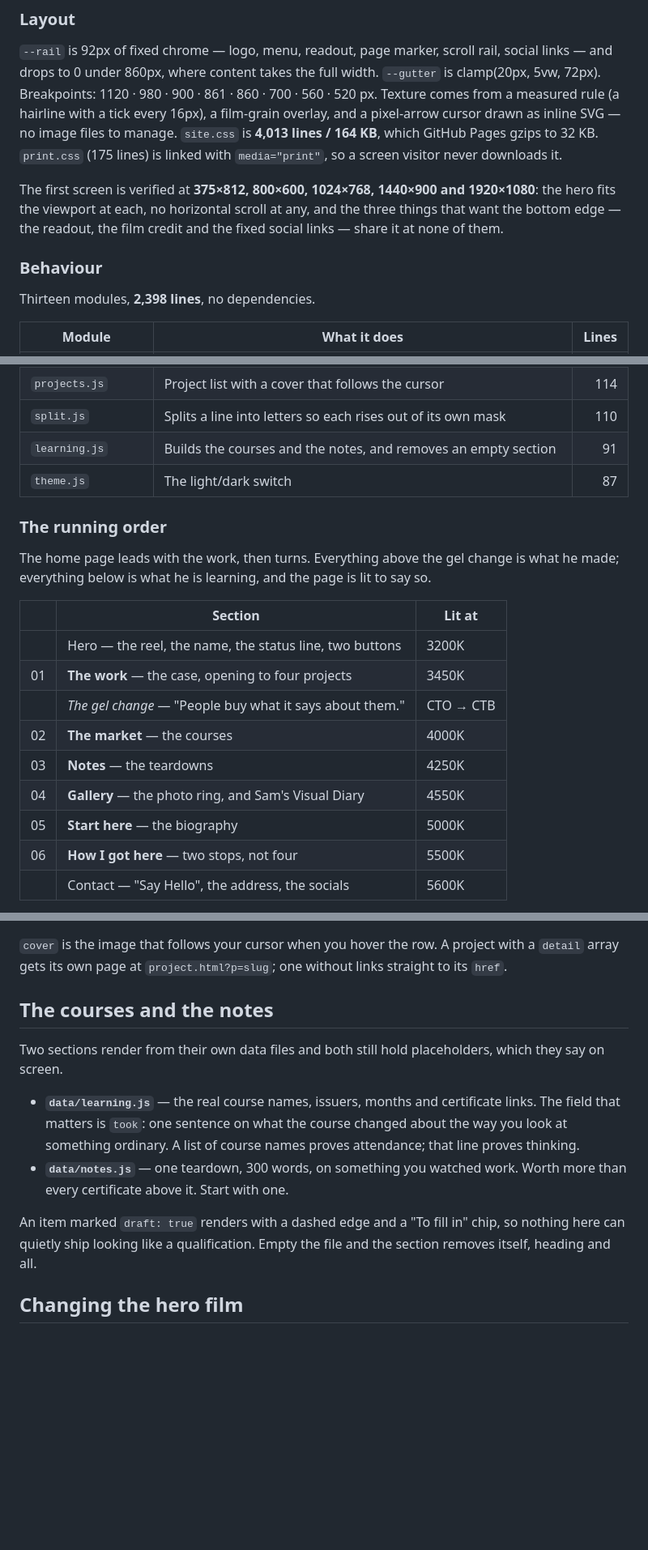
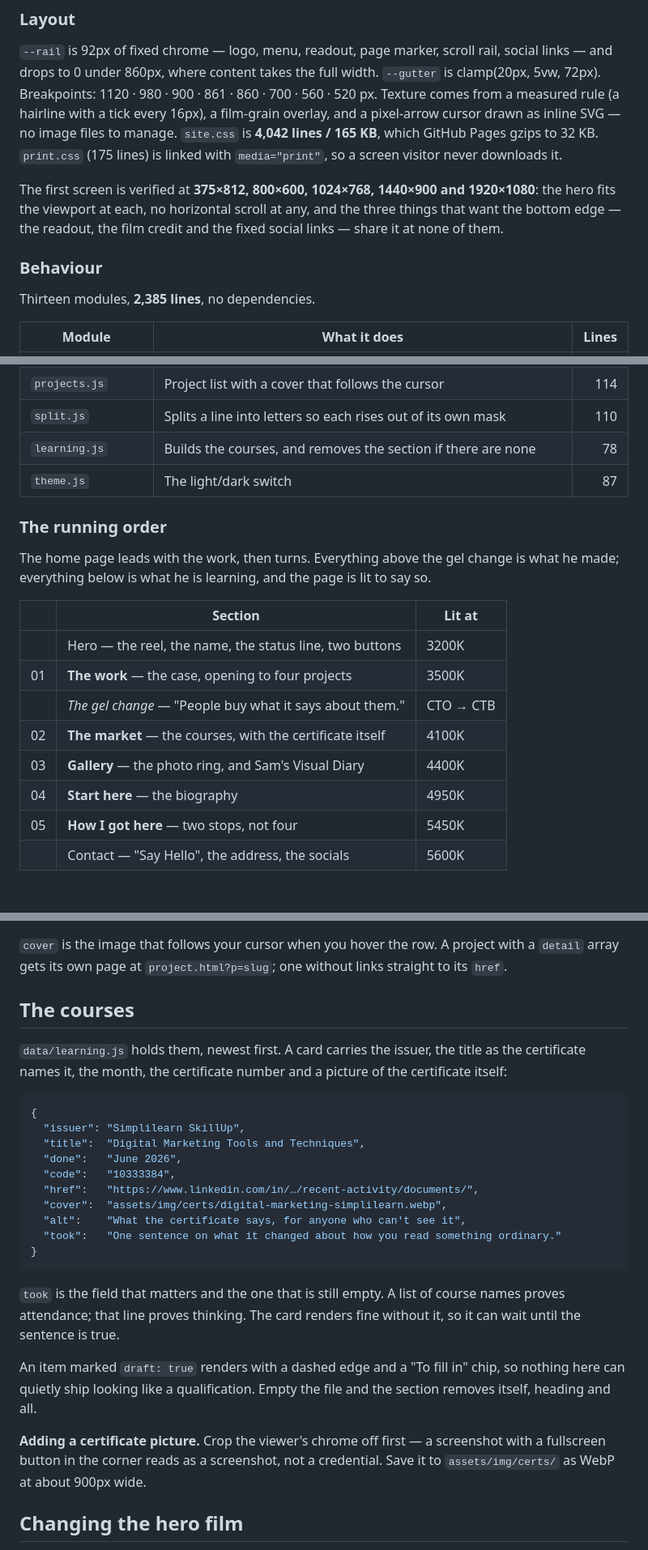
Before and after one commit to samwoh05/Portfolio-Website-, a Markdown page: README.md, 3 parts joined by grey strips. Shown at 81% size. GitHub-like rendering; blank space fills up the shorter version.

Commit message:
Bring the spec sheet up to the certificate
Re-measured after the Notes section came out and the first real credential
went in: index.html 414 lines, site.css 4,042 lines / 165 KB, 13 modules /
2,385 lines, 61 cache links. The running order loses a row and every cue
temperature moves with it — the page is 500px shorter, so the work now reads
3500K and the footer 5450K.

The courses how-to replaces the courses-and-notes one, and says what a
certificate picture needs: the viewer's chrome cropped off first.

Co-Authored-By: Claude Opus 5 <noreply@anthropic.com>

````diff
--- a/README.md
+++ b/README.md
@@ -174,8 +174,8 @@ rail, social links — and drops to 0 under 860px, where content takes the full
 width. `--gutter` is clamp(20px, 5vw, 72px). Breakpoints: 1120 · 980 · 900 ·
 861 · 860 · 700 · 560 · 520 px. Texture comes from a measured rule (a hairline
 with a tick every 16px), a film-grain overlay, and a pixel-arrow cursor drawn
-as inline SVG — no image files to manage. `site.css` is **4,013 lines /
-164 KB**, which GitHub Pages gzips to 32 KB. `print.css` (175 lines) is
+as inline SVG — no image files to manage. `site.css` is **4,042 lines /
+165 KB**, which GitHub Pages gzips to 32 KB. `print.css` (175 lines) is
 linked with `media="print"`, so a screen visitor never downloads it.
 
 The first screen is verified at **375×812, 800×600, 1024×768, 1440×900 and
@@ -185,7 +185,7 @@ and the fixed social links — share it at none of them.
 
 ### Behaviour
 
-Thirteen modules, **2,398 lines**, no dependencies.
+Thirteen modules, **2,385 lines**, no dependencies.
 
 | Module | What it does | Lines |
 |---|---|---:|
@@ -200,7 +200,7 @@ Thirteen modules, **2,398 lines**, no dependencies.
 | `desk.js` | The colour temperature: the readout, the live mix, the cue stamps | 119 |
 | `projects.js` | Project list with a cover that follows the cursor | 114 |
 | `split.js` | Splits a line into letters so each rises out of its own mask | 110 |
-| `learning.js` | Builds the courses and the notes, and removes an empty section | 91 |
+| `learning.js` | Builds the courses, and removes the section if there are none | 78 |
 | `theme.js` | The light/dark switch | 87 |
 
 ### The running order
@@ -212,13 +212,12 @@ to say so.
 | | Section | Lit at |
 |---|---|---|
 | | Hero — the reel, the name, the status line, two buttons | 3200K |
-| 01 | **The work** — the case, opening to four projects | 3450K |
+| 01 | **The work** — the case, opening to four projects | 3500K |
 | | *The gel change* — "People buy what it says about them." | CTO → CTB |
-| 02 | **The market** — the courses | 4000K |
-| 03 | **Notes** — the teardowns | 4250K |
-| 04 | **Gallery** — the photo ring, and Sam's Visual Diary | 4550K |
-| 05 | **Start here** — the biography | 5000K |
-| 06 | **How I got here** — two stops, not four | 5500K |
+| 02 | **The market** — the courses, with the certificate itself | 4100K |
+| 03 | **Gallery** — the photo ring, and Sam's Visual Diary | 4400K |
+| 04 | **Start here** — the biography | 4950K |
+| 05 | **How I got here** — two stops, not four | 5450K |
 | | Contact — "Say Hello", the address, the socials | 5600K |
 
 Section names are set at poster scale with the old label underneath as the
@@ -487,21 +491,36 @@ Edit `data/projects.js`:
 with a `detail` array gets its own page at `project.html?p=slug`; one without
 links straight to its `href`.
 
-## The courses and the notes
+## The courses
 
-Two sections render from their own data files and both still hold placeholders,
-which they say on screen.
+`data/learning.js` holds them, newest first. A card carries the issuer, the
+title as the certificate names it, the month, the certificate number and a
+picture of the certificate itself:
 
-- **`data/learning.js`** — the real course names, issuers, months and
-  certificate links. The field that matters is `took`: one sentence on what the
-  course changed about the way you look at something ordinary. A list of course
-  names proves attendance; that line proves thinking.
-- **`data/notes.js`** — one teardown, 300 words, on something you watched work.
-  Worth more than every certificate above it. Start with one.
+```js
+{
+  "issuer": "Simplilearn SkillUp",
+  "title":  "Digital Marketing Tools and Techniques",
+  "done":   "June 2026",
+  "code":   "10333384",
+  "href":   "https://www.linkedin.com/in/…/recent-activity/documents/",
+  "cover":  "assets/img/certs/digital-marketing-simplilearn.webp",
+  "alt":    "What the certificate says, for anyone who can't see it",
+  "took":   "One sentence on what it changed about how you read something ordinary."
+}
+```
+
+`took` is the field that matters and the one that is still empty. A list of
+course names proves attendance; that line proves thinking. The card renders
+fine without it, so it can wait until the sentence is true.
 
 An item marked `draft: true` renders with a dashed edge and a "To fill in"
 chip, so nothing here can quietly ship looking like a qualification. Empty the
 file and the section removes itself, heading and all.
+
+**Adding a certificate picture.** Crop the viewer's chrome off first — a
+screenshot with a fullscreen button in the corner reads as a screenshot, not a
+credential. Save it to `assets/img/certs/` as WebP at about 900px wide.
 
 ## Changing the hero film
 
````
Also changed, not shown: other parts of README.md (+12 -7 lines).
